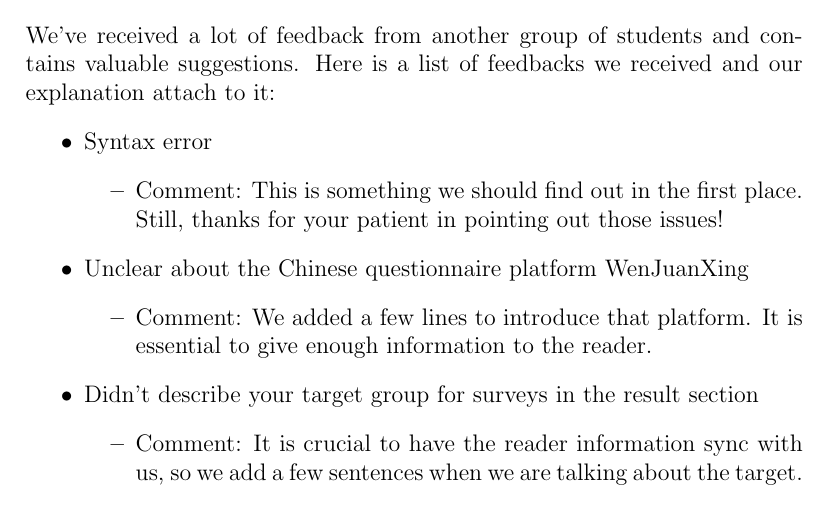
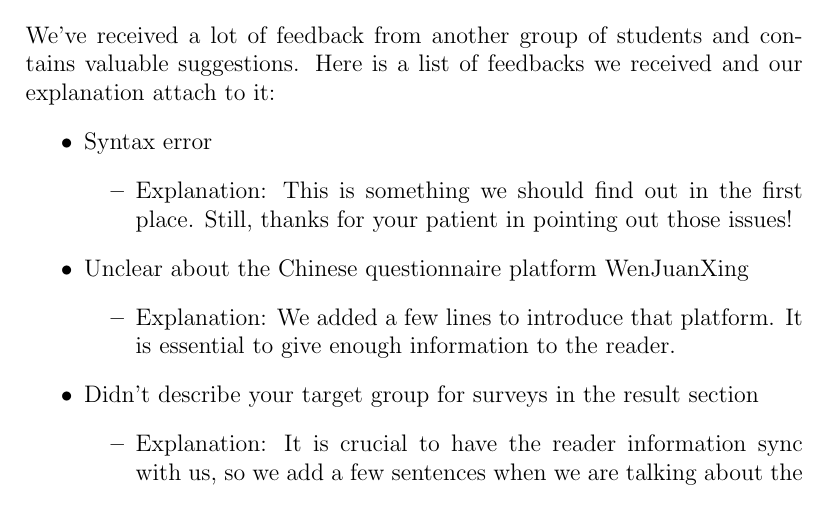
Before and after one commit to SilentStars/GoupAssignmentACSS, a LaTeX document (Feedback explanation/Main.tex, which reads Feedback explanation/Data/Section1.tex): part of the page, cut so that both start at the same text. Compiled offline with pdfLaTeX.

Commit message:
Update Section1.tex

```diff
--- a/Feedback explanation/Data/Section1.tex
+++ b/Feedback explanation/Data/Section1.tex
@@ -4,15 +4,15 @@ We've received a lot of feedback from another group of students and contains val
 \begin{itemize}
     \item Syntax error
     \begin{itemize}
-        \item Comment: This is something we should find out in the first place. Still, thanks for your patient in pointing out those issues!
+        \item Explanation: This is something we should find out in the first place. Still, thanks for your patient in pointing out those issues!
     \end{itemize}
     \item Unclear about the Chinese questionnaire platform WenJuanXing
     \begin{itemize}
-        \item Comment: We added a few lines to introduce that platform. It is essential to give enough information to the reader.
+        \item Explanation: We added a few lines to introduce that platform. It is essential to give enough information to the reader.
     \end{itemize}
     \item Didn’t describe your target group for surveys in the result section
     \begin{itemize}
-        \item Comment: It is crucial to have the reader information sync with us, so we add a few sentences when we are talking about the target.
+        \item Explanation: It is crucial to have the reader information sync with us, so we add a few sentences when we are talking about the target.
     \end{itemize}
     \item The abstract is not yet clear
     \begin{itemize}
```
Also changed, not shown: Feedback explanation/Data/Section1.tex (2 more changed lines).
